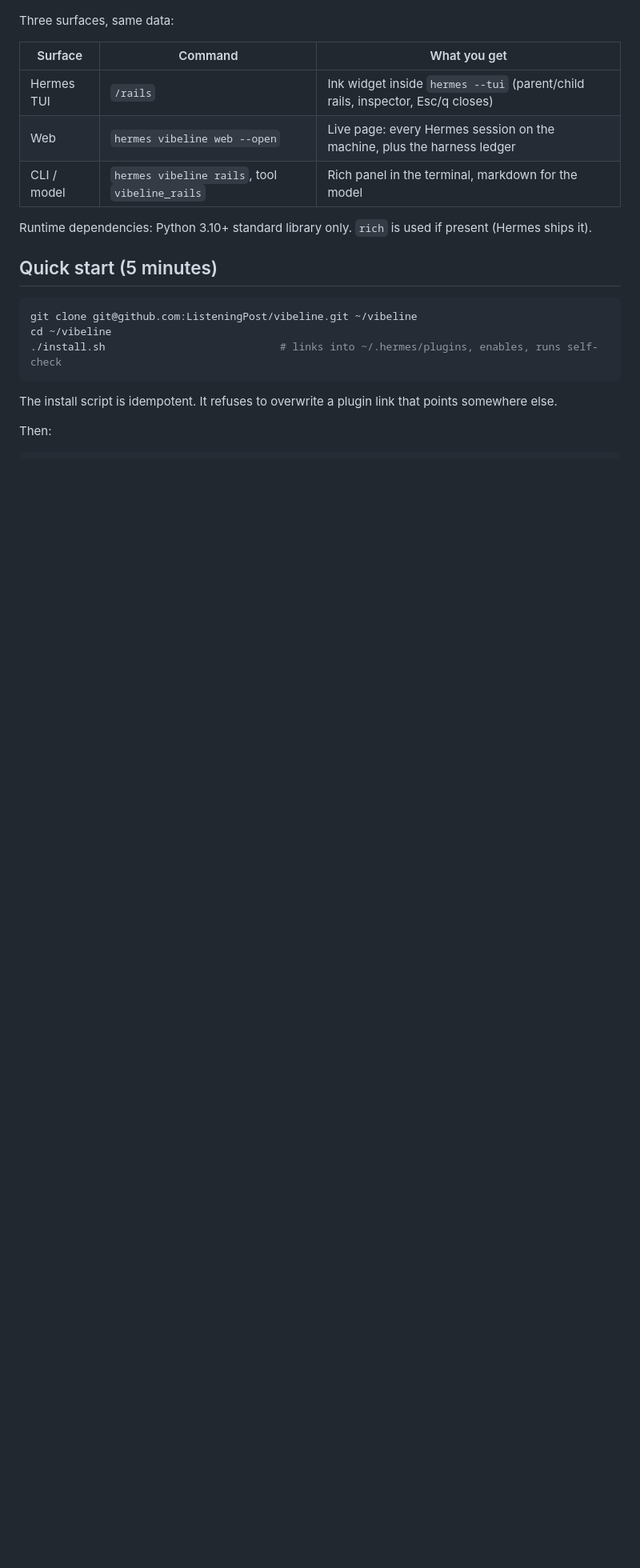
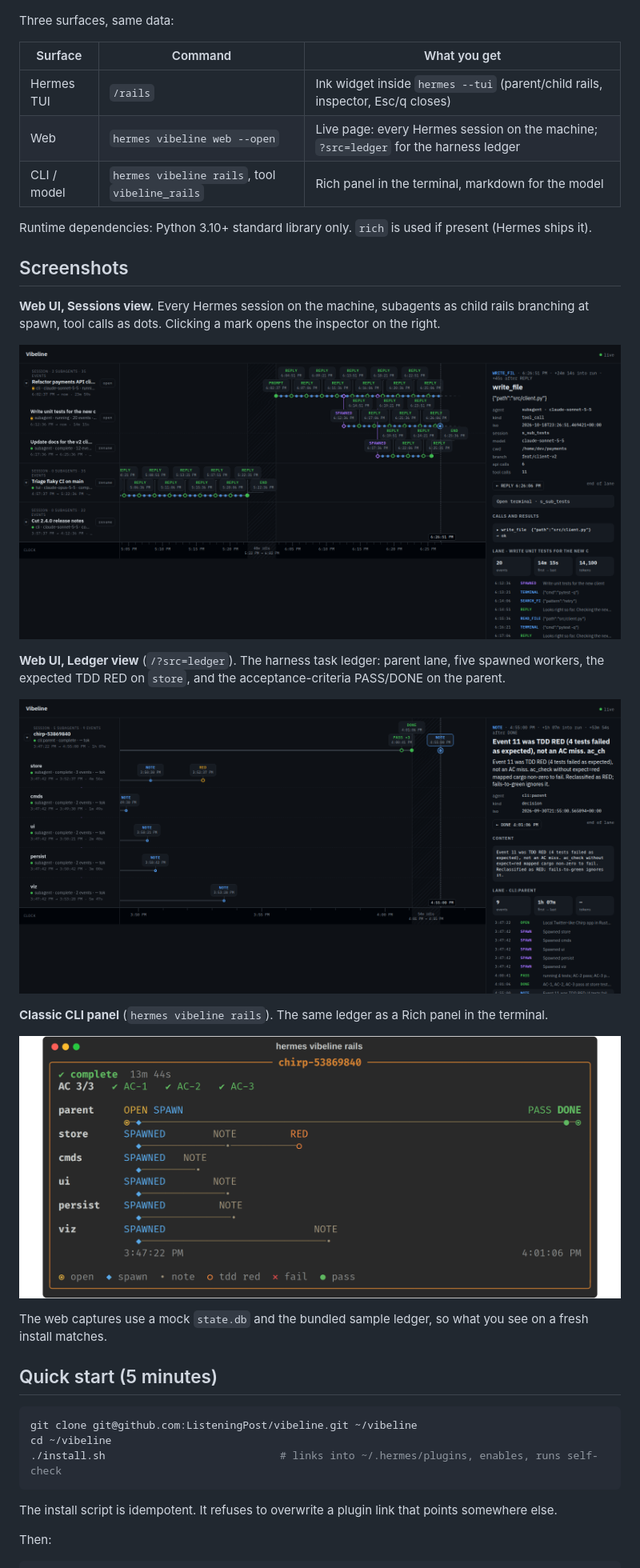
Before and after one commit to ListeningPost/vibeline, a Markdown page: README.md, the part around one of its changes. Shown at 80% size. GitHub-like rendering; pictures changed too: docs/cli-panel.png (added), docs/web-ledger.png (added), docs/web-sessions.png (added); blank space fills up the shorter version.

```diff
--- a/README.md
+++ b/README.md
@@ -8,10 +8,28 @@ Three surfaces, same data:
 | Surface | Command | What you get |
 |---|---|---|
 | Hermes TUI | `/rails` | Ink widget inside `hermes --tui` (parent/child rails, inspector, Esc/q closes) |
-| Web | `hermes vibeline web --open` | Live page: every Hermes session on the machine, plus the harness ledger |
+| Web | `hermes vibeline web --open` | Live page: every Hermes session on the machine; `?src=ledger` for the harness ledger |
 | CLI / model | `hermes vibeline rails`, tool `vibeline_rails` | Rich panel in the terminal, markdown for the model |
 
 Runtime dependencies: Python 3.10+ standard library only. `rich` is used if present (Hermes ships it).
+
+## Screenshots
+
+**Web UI, Sessions view.** Every Hermes session on the machine, subagents as child rails branching at spawn,
+tool calls as dots. Clicking a mark opens the inspector on the right.
+
+![Sessions view](docs/web-sessions.png)
+
+**Web UI, Ledger view** (`/?src=ledger`). The harness task ledger: parent lane, five spawned workers, the
+expected TDD RED on `store`, and the acceptance-criteria PASS/DONE on the parent.
+
+![Ledger view](docs/web-ledger.png)
+
+**Classic CLI panel** (`hermes vibeline rails`). The same ledger as a Rich panel in the terminal.
+
+![CLI panel](docs/cli-panel.png)
+
+The web captures use a mock `state.db` and the bundled sample ledger, so what you see on a fresh install matches.
 
 ## Quick start (5 minutes)
 
```
Also changed, not shown: other parts of README.md (+1 -1 lines), 2 other files.
